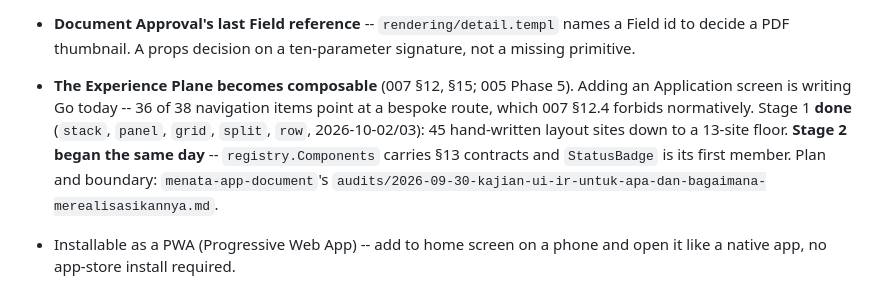
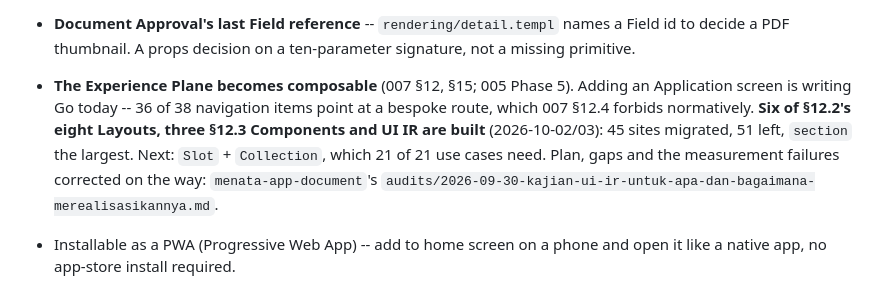
Before and after one commit to menata-id/menata-app, a Markdown page: ROADMAP.md, the part around the change. Drawn GitHub-style.

```diff
--- a/ROADMAP.md
+++ b/ROADMAP.md
@@ -1205,9 +1205,9 @@ forcing conditions, verification steps -- is tracked in a private companion repo
   PDF thumbnail. A props decision on a ten-parameter signature, not a missing primitive.
 - **The Experience Plane becomes composable** (007 §12, §15; 005 Phase 5). Adding an Application screen
   is writing Go today -- 36 of 38 navigation items point at a bespoke route, which 007 §12.4 forbids
-  normatively. Stage 1 **done** (`stack`, `panel`, `grid`, `split`, `row`, 2026-10-02/03): 45 hand-written
-  layout sites down to a 13-site floor. **Stage 2 began the same day** -- `registry.Components` carries §13
-  contracts and `StatusBadge` is its first member. Plan and boundary:
+  normatively. **Six of §12.2's eight Layouts, three §12.3 Components and UI IR are built** (2026-10-02/03):
+  45 sites migrated, 51 left, `section` the largest. Next: `Slot` + `Collection`, which 21 of 21 use cases
+  need. Plan, gaps and the measurement failures corrected on the way:
   `menata-app-document`'s `audits/2026-09-30-kajian-ui-ir-untuk-apa-dan-bagaimana-merealisasikannya.md`.
 - Installable as a PWA (Progressive Web App) -- add to home screen on a phone and open it like a
   native app, no app-store install required.
```
Also changed, not shown: 007-composable-runtime-architecture.md (+4 -4 lines), writing-guide.md (+10 -0 lines).
